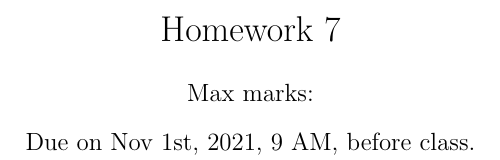
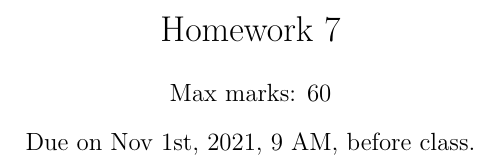
Before and after one commit to wecacuee/ECE275-Sequential-Logic-Fall2021, a LaTeX problem sheet (docs/homeworks/hw7/hw7.tex): part of one column of page 1 of 2, cut so that both start at the same text. The pictures show the PDF file docs/homeworks/hw7/hw7.pdf that the author committed with the source.

Commit message:
update max marks

```diff
--- a/docs/homeworks/hw7/hw7.tex
+++ b/docs/homeworks/hw7/hw7.tex
@@ -6,7 +6,7 @@
 \usepackage{amsmath}
 \input{sym}
 \title{Homework 7}
-\author{Max marks: }
+\author{Max marks: 60}
 \date{Due on Nov 1st, 2021, 9 AM, before class.}
 \newtheorem{prob}{Problem}
 
```
Also changed, not shown: docs/homeworks/hw7/hw7.pdf.
